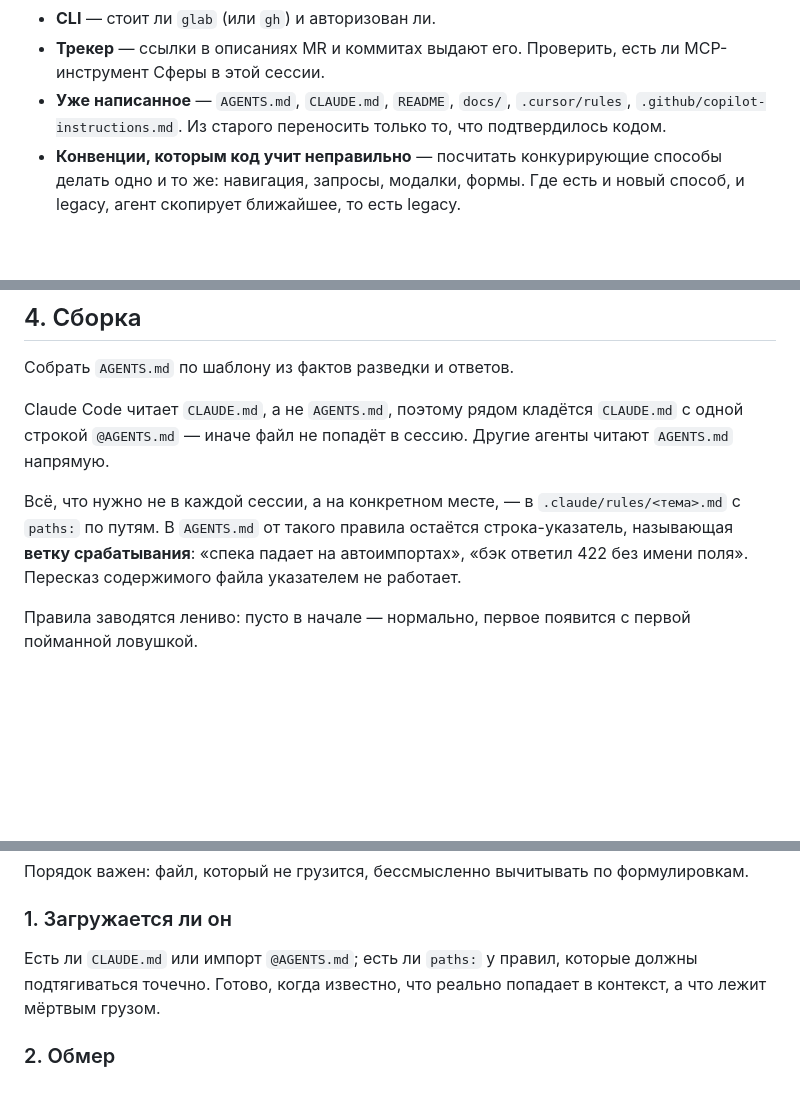
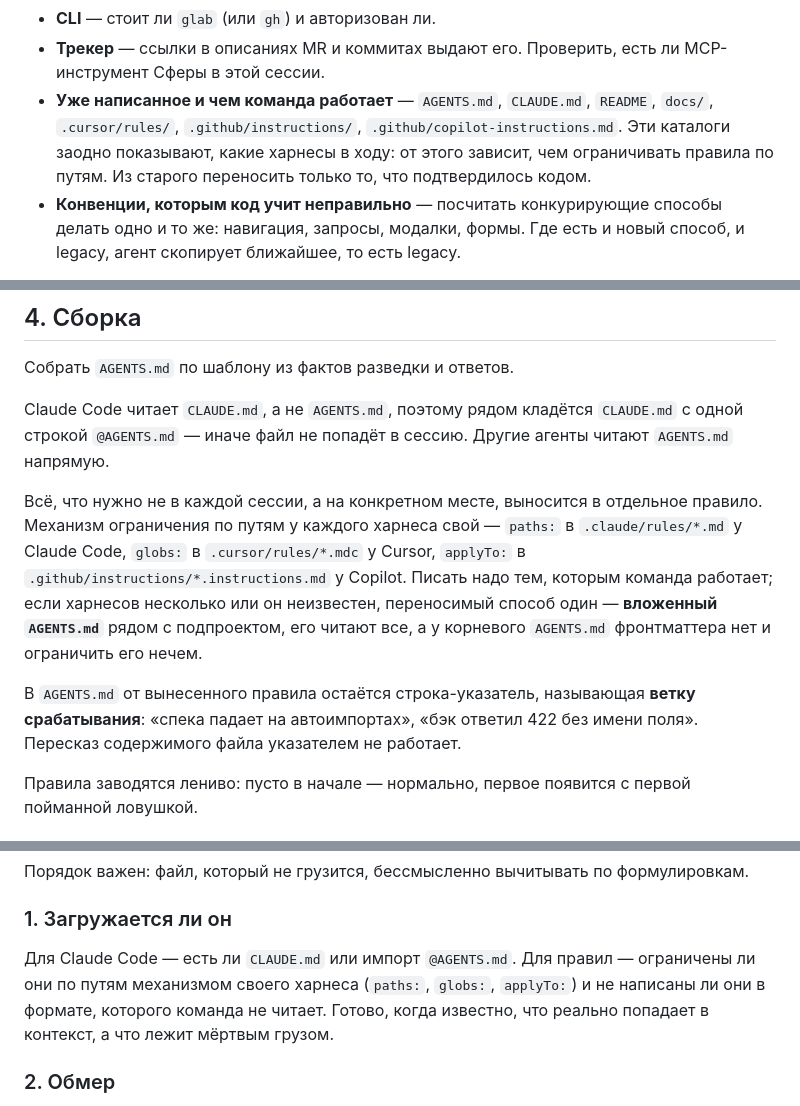
Before and after one commit to inoisy/monorepo-for-multica, a Markdown page: skills/agents-init/SKILL.md, 3 parts joined by grey strips. Drawn GitHub-style; blank space fills up the shorter version.

```diff
--- a/skills/agents-init/SKILL.md
+++ b/skills/agents-init/SKILL.md
@@ -53,9 +53,11 @@ description: Собрать рабочий AGENTS.md для проекта Ло
 - **CLI** — стоит ли `glab` (или `gh`) и авторизован ли.
 - **Трекер** — ссылки в описаниях MR и коммитах выдают его. Проверить, есть ли
   MCP-инструмент Сферы в этой сессии.
-- **Уже написанное** — `AGENTS.md`, `CLAUDE.md`, `README`, `docs/`,
-  `.cursor/rules`, `.github/copilot-instructions.md`. Из старого переносить
-  только то, что подтвердилось кодом.
+- **Уже написанное и чем команда работает** — `AGENTS.md`, `CLAUDE.md`,
+  `README`, `docs/`, `.cursor/rules/`, `.github/instructions/`,
+  `.github/copilot-instructions.md`. Эти каталоги заодно показывают, какие
+  харнесы в ходу: от этого зависит, чем ограничивать правила по путям. Из
+  старого переносить только то, что подтвердилось кодом.
 - **Конвенции, которым код учит неправильно** — посчитать конкурирующие
   способы делать одно и то же: навигация, запросы, модалки, формы. Где есть и
   новый способ, и legacy, агент скопирует ближайшее, то есть legacy.
@@ -99,11 +101,18 @@ Claude Code читает `CLAUDE.md`, а не `AGENTS.md`, поэтому ряд
 `CLAUDE.md` с одной строкой `@AGENTS.md` — иначе файл не попадёт в сессию.
 Другие агенты читают `AGENTS.md` напрямую.
 
-Всё, что нужно не в каждой сессии, а на конкретном месте, — в
-`.claude/rules/<тема>.md` с `paths:` по путям. В `AGENTS.md` от такого правила
-остаётся строка-указатель, называющая **ветку срабатывания**: «спека падает на
-автоимпортах», «бэк ответил 422 без имени поля». Пересказ содержимого файла
-указателем не работает.
+Всё, что нужно не в каждой сессии, а на конкретном месте, выносится в
+отдельное правило. Механизм ограничения по путям у каждого харнеса свой —
+`paths:` в `.claude/rules/*.md` у Claude Code, `globs:` в `.cursor/rules/*.mdc`
+у Cursor, `applyTo:` в `.github/instructions/*.instructions.md` у Copilot.
+Писать надо тем, которым команда работает; если харнесов несколько или он
+неизвестен, переносимый способ один — **вложенный `AGENTS.md`** рядом с
+подпроектом, его читают все, а у корневого `AGENTS.md` фронтматтера нет и
+ограничить его нечем.
+
+В `AGENTS.md` от вынесенного правила остаётся строка-указатель, называющая
+**ветку срабатывания**: «спека падает на автоимпортах», «бэк ответил 422 без
+имени поля». Пересказ содержимого файла указателем не работает.
 
 Правила заводятся лениво: пусто в начале — нормально, первое появится с первой
 пойманной ловушкой.
@@ -123,9 +132,11 @@ Claude Code читает `CLAUDE.md`, а не `AGENTS.md`, поэтому ряд
 
 ### 1. Загружается ли он
 
-Есть ли `CLAUDE.md` или импорт `@AGENTS.md`; есть ли `paths:` у правил,
-которые должны подтягиваться точечно. Готово, когда известно, что реально
-попадает в контекст, а что лежит мёртвым грузом.
+Для Claude Code — есть ли `CLAUDE.md` или импорт `@AGENTS.md`. Для правил —
+ограничены ли они по путям механизмом своего харнеса (`paths:`, `globs:`,
+`applyTo:`) и не написаны ли они в формате, которого команда не читает.
+Готово, когда известно, что реально попадает в контекст, а что лежит мёртвым
+грузом.
 
 ### 2. Обмер
 
```
Also changed, not shown: skills/agents-init/CHECKLIST.md (+25 -10 lines).
